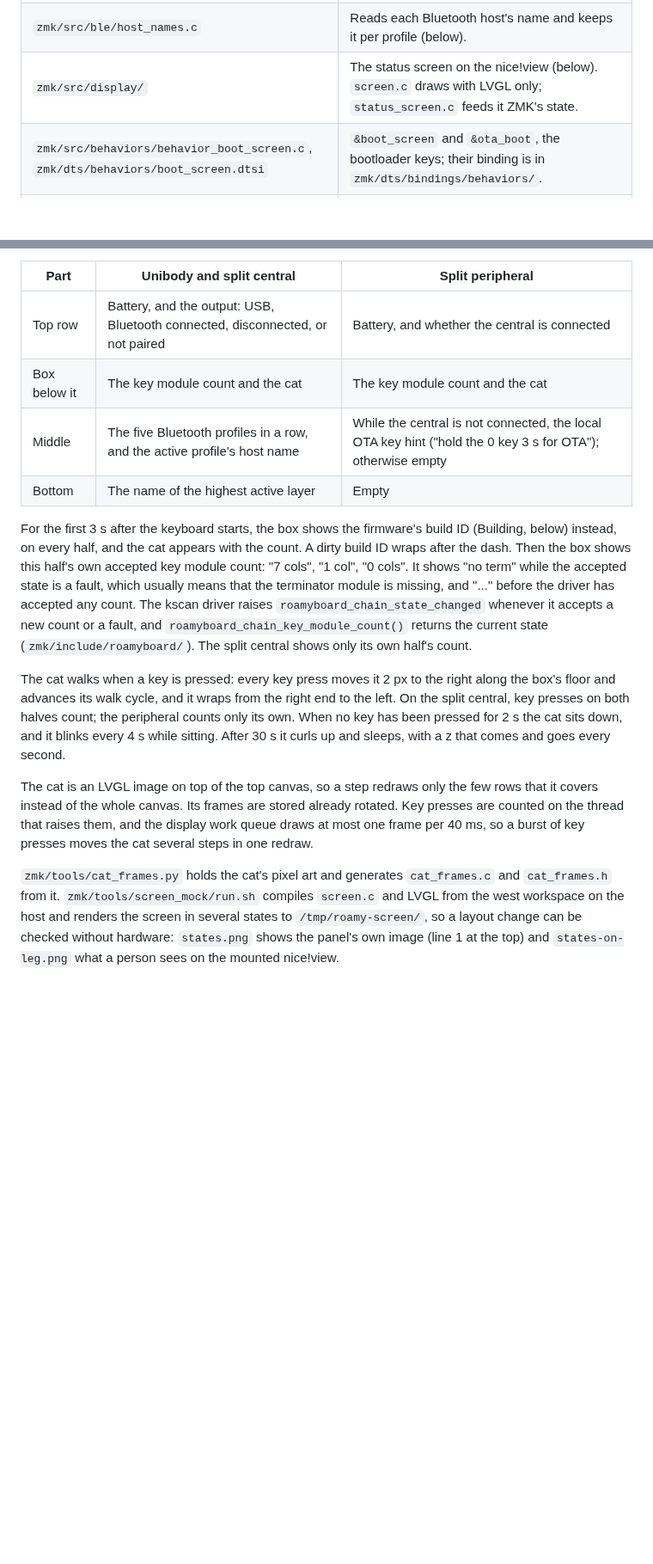
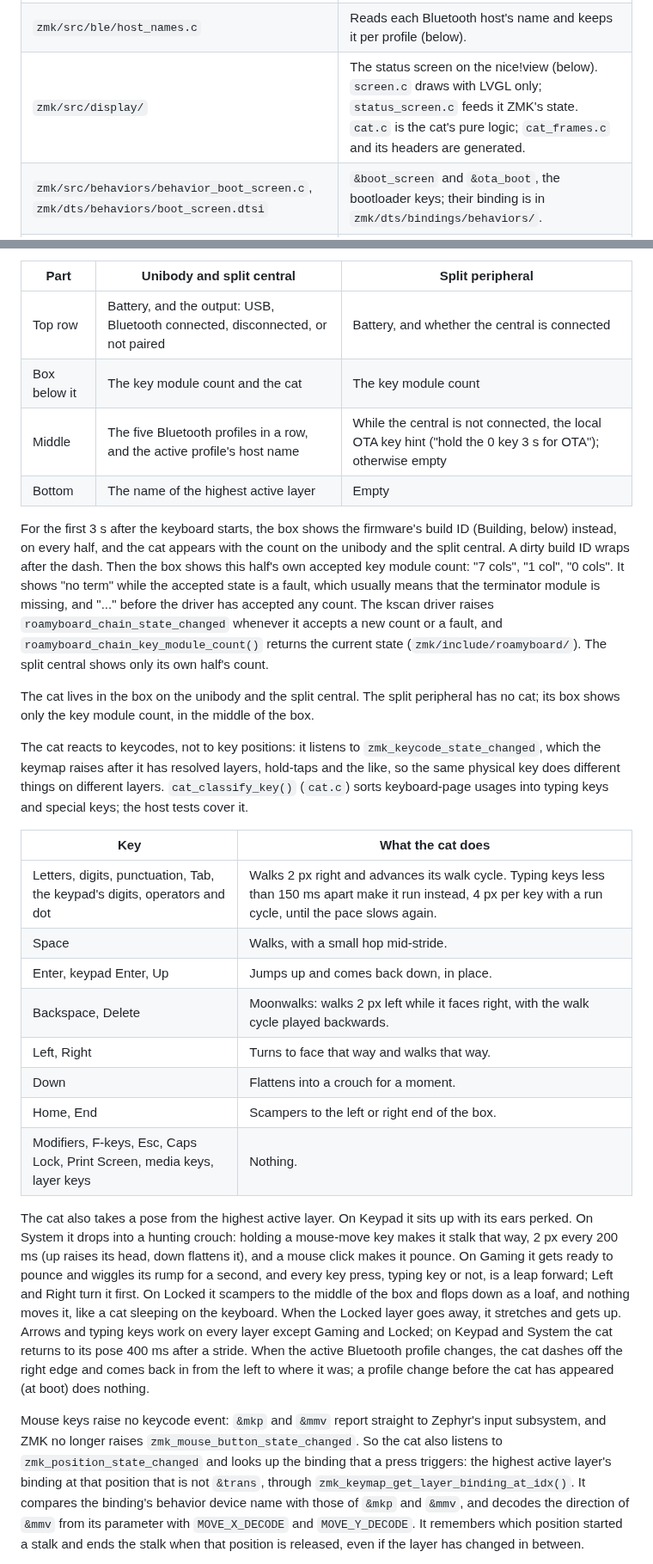
Before and after one commit to nevyn/roamyboard, a Markdown page: docs/firmware.md, 2 parts joined by grey strips. Shown at 86% size. Drawn GitHub-style; blank space fills up the shorter version.

Commit message:
Docs: describe the cat's keys, poses and cropping
firmware.md lists what each key does to the cat, the layer poses, how the
cat finds mouse keys and maps layers to poses, and its cropping. The
glossary gains cat, typing key and pose.

Co-Authored-By: Claude Opus 5.5 <noreply@anthropic.com>

```diff
--- a/docs/firmware.md
+++ b/docs/firmware.md
@@ -14,7 +14,7 @@ roamyboard runs [ZMK](https://zmk.dev) on the nice!nano v2 in the MCU module. `z
 | `zmk/include/roamyboard/` | Public headers: the build ID, the key module count getter, the `roamyboard_chain_state_changed` event, the host names and their settings format, the status screen's bootloader view, rebooting into the bootloader. |
 | `zmk/cmake/build_id.cmake`, `zmk/src/build_id.c` | The build ID (Building, below). |
 | `zmk/src/ble/host_names.c` | Reads each Bluetooth host's name and keeps it per profile (below). |
-| `zmk/src/display/` | The status screen on the nice!view (below). `screen.c` draws with LVGL only; `status_screen.c` feeds it ZMK's state. |
+| `zmk/src/display/` | The status screen on the nice!view (below). `screen.c` draws with LVGL only; `status_screen.c` feeds it ZMK's state. `cat.c` is the cat's pure logic; `cat_frames.c` and its headers are generated. |
 | `zmk/src/behaviors/behavior_boot_screen.c`, `zmk/dts/behaviors/boot_screen.dtsi` | `&boot_screen` and `&ota_boot`, the bootloader keys; their binding is in `zmk/dts/bindings/behaviors/`. |
 | `zmk/src/bootloader.c` | Shows the bootloader view and reboots into the bootloader's UF2 or OTA mode, for the bootloader keys and the local OTA key. |
 | `zmk/src/local_ota.c` | The split peripheral's local OTA key (Updating over Bluetooth, below). |
@@ -114,14 +114,28 @@ The roamyboard mounts the nice!view with its contacts toward the MCU module, whi
 | Part | Unibody and split central | Split peripheral |
 | --- | --- | --- |
 | Top row | Battery, and the output: USB, Bluetooth connected, disconnected, or not paired | Battery, and whether the central is connected |
-| Box below it | The key module count and the cat | The key module count and the cat |
+| Box below it | The key module count and the cat | The key module count |
 | Middle | The five Bluetooth profiles in a row, and the active profile's host name | While the central is not connected, the local OTA key hint ("hold the 0 key 3 s for OTA"); otherwise empty |
 | Bottom | The name of the highest active layer | Empty |
 
-For the first 3 s after the keyboard starts, the box shows the firmware's build ID (Building, below) instead, on every half, and the cat appears with the count. A dirty build ID wraps after the dash. Then the box shows this half's own accepted key module count: "7 cols", "1 col", "0 cols". It shows "no term" while the accepted state is a fault, which usually means that the terminator module is missing, and "..." before the driver has accepted any count. The kscan driver raises `roamyboard_chain_state_changed` whenever it accepts a new count or a fault, and `roamyboard_chain_key_module_count()` returns the current state (`zmk/include/roamyboard/`). The split central shows only its own half's count.
+For the first 3 s after the keyboard starts, the box shows the firmware's build ID (Building, below) instead, on every half, and the cat appears with the count on the unibody and the split central. A dirty build ID wraps after the dash. Then the box shows this half's own accepted key module count: "7 cols", "1 col", "0 cols". It shows "no term" while the accepted state is a fault, which usually means that the terminator module is missing, and "..." before the driver has accepted any count. The kscan driver raises `roamyboard_chain_state_changed` whenever it accepts a new count or a fault, and `roamyboard_chain_key_module_count()` returns the current state (`zmk/include/roamyboard/`). The split central shows only its own half's count.
 
-The cat walks when a key is pressed: every key press moves it 2 px to the right along the box's floor and advances its walk cycle, and it wraps from the right end to the left. On the split central, key presses on both halves count; the peripheral counts only its own. When no key has been pressed for 2 s the cat sits down, and it blinks every 4 s while sitting. After 30 s it curls up and sleeps, with a z that comes and goes every second.
+The cat lives in the box on the unibody and the split central. The split peripheral has no cat; its box shows only the key module count, in the middle of the box.
 
-The cat is an LVGL image on top of the top canvas, so a step redraws only the few rows that it covers instead of the whole canvas. Its frames are stored already rotated. Key presses are counted on the thread that raises them, and the display work queue draws at most one frame per 40 ms, so a burst of key presses moves the cat several steps in one redraw.
+The cat reacts to keycodes, not to key positions: it listens to `zmk_keycode_state_changed`, which the keymap raises after it has resolved layers, hold-taps and the like, so the same physical key does different things on different layers. `cat_classify_key()` (`cat.c`) sorts keyboard-page usages into typing keys and special keys; the host tests cover it.
 
-`zmk/tools/cat_frames.py` holds the cat's pixel art and generates `cat_frames.c` and `cat_frames.h` from it. `zmk/tools/screen_mock/run.sh` compiles `screen.c` and LVGL from the west workspace on the host and renders the screen in several states to `/tmp/roamy-screen/`, so a layout change can be checked without hardware: `states.png` shows the panel's own image (line 1 at the top) and `states-on-leg.png` what a person sees on the mounted nice!view.
+| Key | What the cat does |
+| --- | --- |
+| Letters, digits, punctuation, Tab, the keypad's digits, operators and dot | Walks 2 px right and advances its walk cycle. Typing keys less than 150 ms apart make it run instead, 4 px per key with a run cycle, until the pace slows again. |
+| Space | Walks, with a small hop mid-stride. |
+| Enter, keypad Enter, Up | Jumps up and comes back down, in place. |
+| Backspace, Delete | Moonwalks: walks 2 px left while it faces right, with the walk cycle played backwards. |
+| Left, Right | Turns to face that way and walks that way. |
+| Down | Flattens into a crouch for a moment. |
+| Home, End | Scampers to the left or right end of the box. |
+| Modifiers, F-keys, Esc, Caps Lock, Print Screen, media keys, layer keys | Nothing. |
+
+The cat also takes a pose from the highest active layer. On Keypad it sits up with its ears perked. On System it drops into a hunting crouch: holding a mouse-move key makes it stalk that way, 2 px every 200 ms (up raises its head, down flattens it), and a mouse click makes it pounce. On Gaming it gets ready to pounce and wiggles its rump for a second, and every key press, typing key or not, is a leap forward; Left and Right turn it first. On Locked it scampers to the middle of the box and flops down as a loaf, and nothing moves it, like a cat sleeping on the keyboard. When the Locked layer goes away, it stretches and gets up. Arrows and typing keys work on every layer except Gaming and Locked; on Keypad and System the cat returns to its pose 400 ms after a stride. When the active Bluetooth profile changes, the cat dashes off the right edge and comes back in from the left to where it was; a profile change before the cat has appeared (at boot) does nothing.
+
+Mouse keys raise no keycode event: `&mkp` and `&mmv` report straight to Zephyr's input subsystem, and ZMK no longer raises `zmk_mouse_button_state_changed`. So the cat also listens to `zmk_position_state_changed` and looks up the binding that a press triggers: the highest active layer's binding at that position that is not `&trans`, through `zmk_keymap_get_layer_binding_at_idx()`. It compares the binding's behavior device name with those of `&mkp` and `&mmv`, and decodes the direction of `&mmv` from its parameter with `MOVE_X_DECODE` and `MOVE_Y_DECODE`. It remembers which position started a stalk and ends the stalk when that position is released, even if the layer has changed in between.
+
```
Also changed, not shown: other parts of docs/firmware.md (+9 -0 lines), docs/glossary.md (+3 -0 lines).
